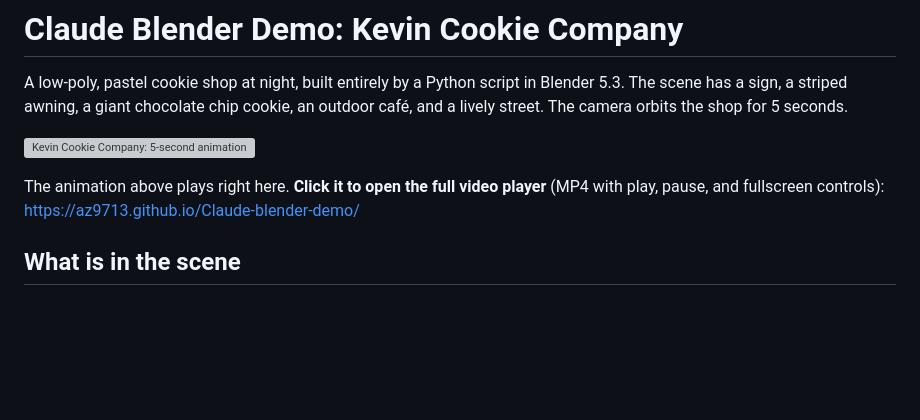
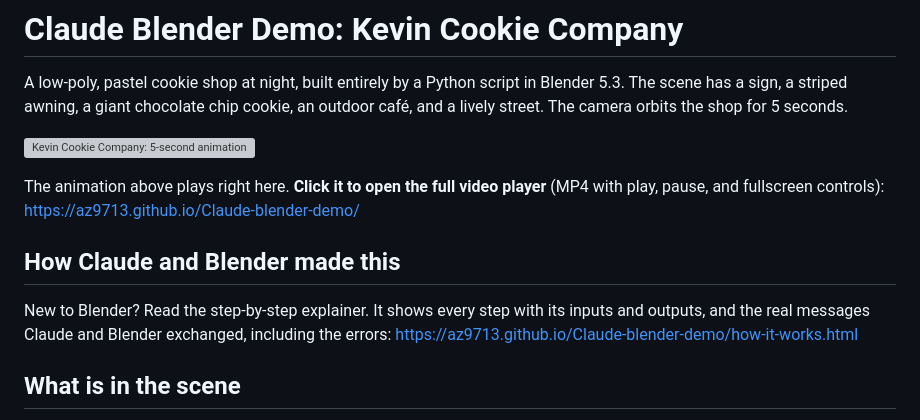
Before and after one commit to az9713/Claude-blender-demo, a Markdown page: README.md, the part around the change. Drawn GitHub-style; blank space fills up the shorter version; grey boxes are pictures that could not be loaded.

Commit message:
Add how-it-works explainer for beginners
Step-by-step page showing how Claude and Blender produced the video:
inputs, outputs, and the real messages exchanged, including errors.
Linked from the README and the video page.

Co-Authored-By: Claude Sonnet 5.5 <noreply@anthropic.com>

```diff
--- a/README.md
+++ b/README.md
@@ -5,6 +5,10 @@ A low-poly, pastel cookie shop at night, built entirely by a Python script in Bl
 [![Kevin Cookie Company: 5-second animation preview. Click to open the full video player.](docs/preview.gif)](https://az9713.github.io/Claude-blender-demo/)
 
 The animation above plays right here. **Click it to open the full video player** (MP4 with play, pause, and fullscreen controls): https://az9713.github.io/Claude-blender-demo/
+
+## How Claude and Blender made this
+
+New to Blender? Read the step-by-step explainer. It shows every step with its inputs and outputs, and the real messages Claude and Blender exchanged, including the errors: https://az9713.github.io/Claude-blender-demo/how-it-works.html
 
 ## What is in the scene
 
```
Also changed, not shown: docs/img/step-alive-test.jpg (added), docs/img/step-day-v1.jpg (added), docs/img/step-final-frame.jpg (added), docs/img/step-night-v2.jpg (added), 2 other files.
